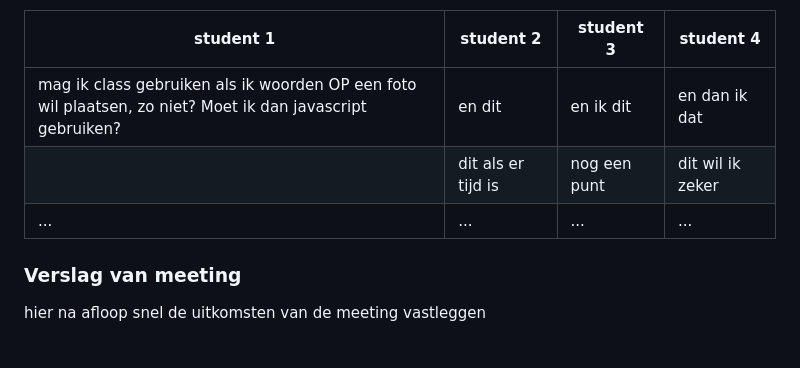
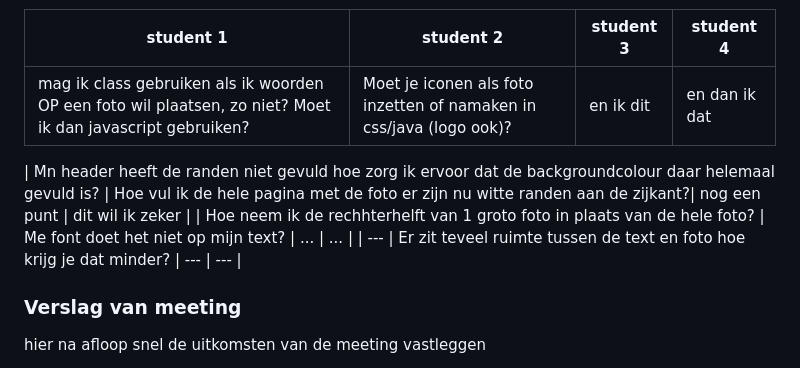
Before and after one commit to zahraTaha/blokweb, a Markdown page: README.md, the part around the change. Rendered like a GitHub page; folded sections open.

```diff
--- a/README.md
+++ b/README.md
@@ -117,9 +117,13 @@ li h2 {
 
   | student 1      | student 2          | student 3    | student 4        |
   | ---            | ---                | ---          | ---              |
-  | mag ik class gebruiken als ik woorden OP een foto wil plaatsen, zo niet? Moet ik dan javascript gebruiken?  | en dit             | en ik dit    | en dan ik dat    |
-  |  | dit als er tijd is | nog een punt | dit wil ik zeker |
-  | ...            | ...                | ...          | ...              |
+  |  mag ik class gebruiken als ik woorden OP een foto wil plaatsen, zo niet? Moet ik dan javascript gebruiken?  | Moet je iconen als foto inzetten of namaken in css/java (logo ook)? | en ik dit    | en dan ik dat    |
+  |
+Mn header heeft de randen niet gevuld hoe zorg ik ervoor dat de backgroundcolour daar helemaal gevuld is? | Hoe vul ik de hele pagina met de foto er zijn nu witte randen aan de zijkant?| nog een punt | dit wil ik zeker |
+  |
+Hoe neem ik de rechhterhelft van 1 groto foto in plaats van de hele foto?            | Me font doet het niet op mijn text?               | ...          | ...              |
+  | ---            | Er zit teveel ruimte tussen de text en foto hoe krijg je dat minder?                | ---          | ---              |
+
 
 
   ### Verslag van meeting
```
